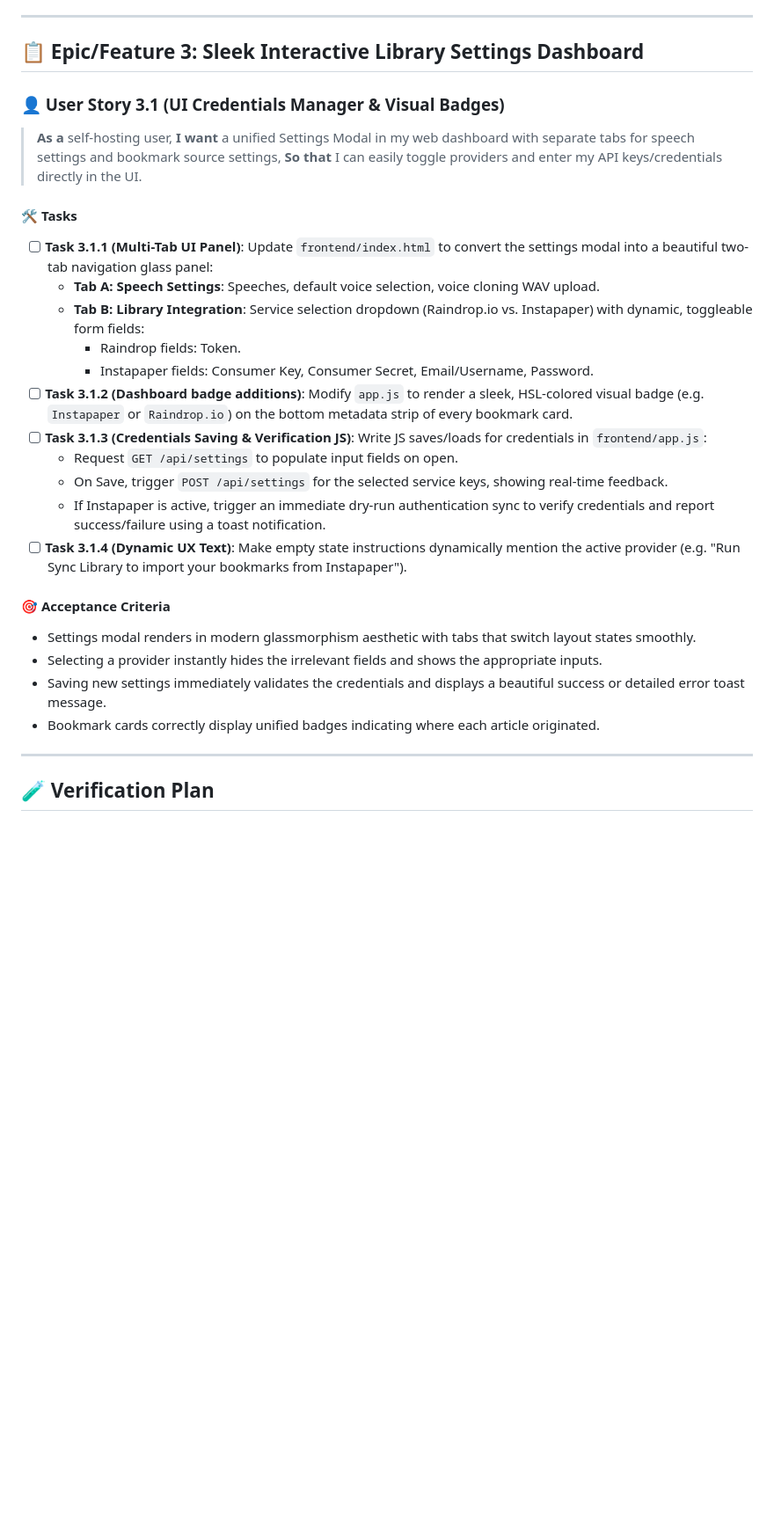
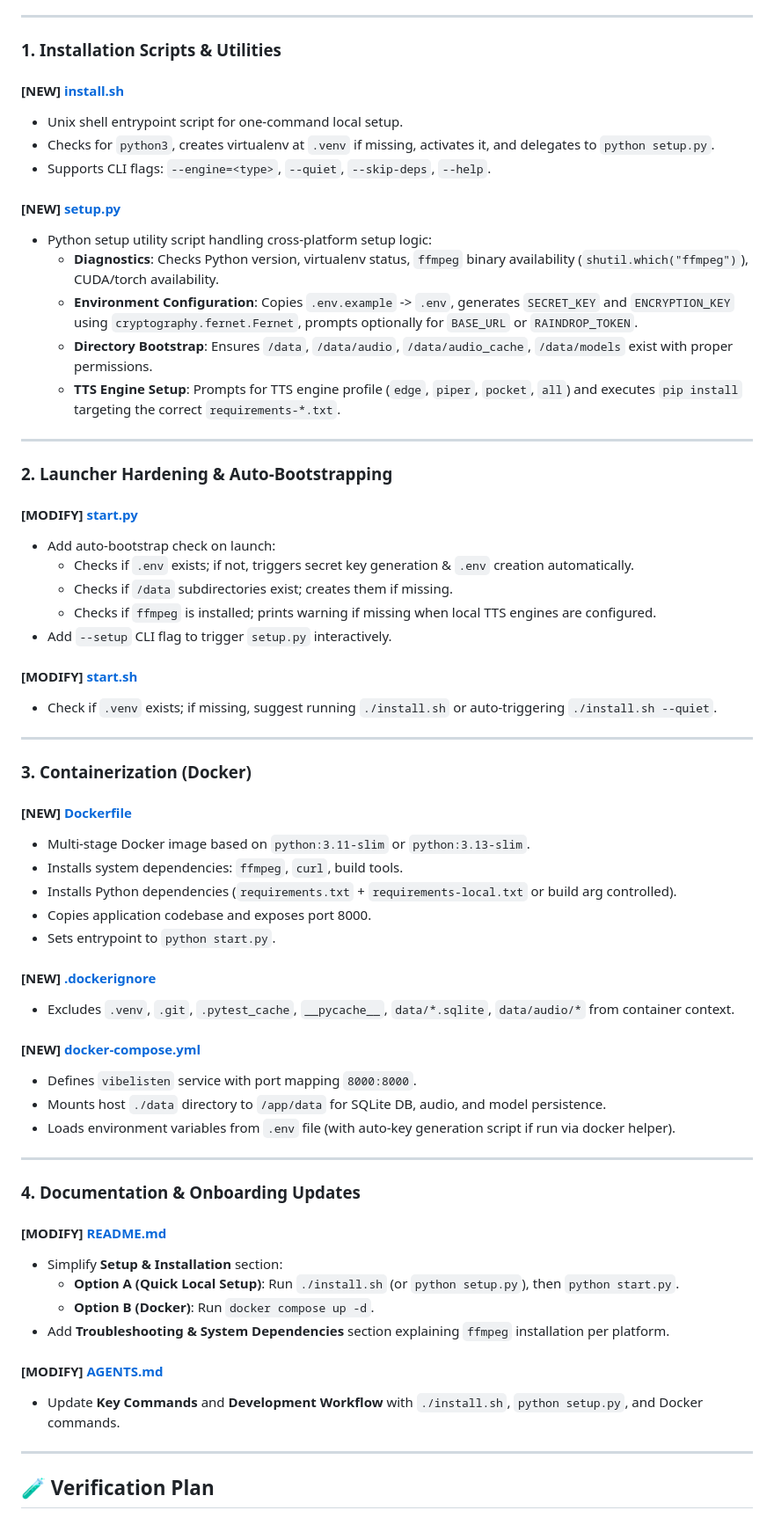
Before and after one commit to sean-m-baker/VibeListen, a Markdown page: ImplementationPlan.md, the part around one of its changes. Shown at 88% size. Drawn GitHub-style; blank space fills up the shorter version.

Commit message:
feat: define agile implementation plan and installation user stories for automated setup and Docker support

```diff
--- a/ImplementationPlan.md
+++ b/ImplementationPlan.md
@@ -60,31 +33,65 @@ This implementation plan is organized using the **Agile Framework**. The scope o
 
 ---
 
-## 📋 Epic/Feature 3: Sleek Interactive Library Settings Dashboard
+### 1. Installation Scripts & Utilities
 
-### 👤 User Story 3.1 (UI Credentials Manager & Visual Badges)
-> **As a** self-hosting user,
-> **I want** a unified Settings Modal in my web dashboard with separate tabs for speech settings and bookmark source settings,
-> **So that** I can easily toggle providers and enter my API keys/credentials directly in the UI.
+#### [NEW] [install.sh](file:///home/sean/Coding%20Projects/ReadItLaterPodcast/VibeListen/install.sh)
+- Unix shell entrypoint script for one-command local setup.
+- Checks for `python3`, creates virtualenv at `.venv` if missing, activates it, and delegates to `python setup.py`.
+- Supports CLI flags: `--engine=<type>`, `--quiet`, `--skip-deps`, `--help`.
 
-#### 🛠️ Tasks
-- [ ] **Task 3.1.1 (Multi-Tab UI Panel)**: Update `frontend/index.html` to convert the settings modal into a beautiful two-tab navigation glass panel:
-  - **Tab A: Speech Settings**: Speeches, default voice selection, voice cloning WAV upload.
-  - **Tab B: Library Integration**: Service selection dropdown (Raindrop.io vs. Instapaper) with dynamic, toggleable form fields:
-    - Raindrop fields: Token.
-    - Instapaper fields: Consumer Key, Consumer Secret, Email/Username, Password.
-- [ ] **Task 3.1.2 (Dashboard badge additions)**: Modify `app.js` to render a sleek, HSL-colored visual badge (e.g. `Instapaper` or `Raindrop.io`) on the bottom metadata strip of every bookmark card.
-- [ ] **Task 3.1.3 (Credentials Saving & Verification JS)**: Write JS saves/loads for credentials in `frontend/app.js`:
-  - Request `GET /api/settings` to populate input fields on open.
-  - On Save, trigger `POST /api/settings` for the selected service keys, showing real-time feedback.
-  - If Instapaper is active, trigger an immediate dry-run authentication sync to verify credentials and report success/failure using a toast notification.
-- [ ] **Task 3.1.4 (Dynamic UX Text)**: Make empty state instructions dynamically mention the active provider (e.g. "Run Sync Library to import your bookmarks from Instapaper").
+#### [NEW] [setup.py](file:///home/sean/Coding%20Projects/ReadItLaterPodcast/VibeListen/setup.py)
+- Python setup utility script handling cross-platform setup logic:
+  - **Diagnostics**: Checks Python version, virtualenv status, `ffmpeg` binary availability (`shutil.which("ffmpeg")`), CUDA/torch availability.
+  - **Environment Configuration**: Copies `.env.example` -> `.env`, generates `SECRET_KEY` and `ENCRYPTION_KEY` using `cryptography.fernet.Fernet`, prompts optionally for `BASE_URL` or `RAINDROP_TOKEN`.
+  - **Directory Bootstrap**: Ensures `/data`, `/data/audio`, `/data/audio_cache`, `/data/models` exist with proper permissions.
+  - **TTS Engine Setup**: Prompts for TTS engine profile (`edge`, `piper`, `pocket`, `all`) and executes `pip install` targeting the correct `requirements-*.txt`.
 
-#### 🎯 Acceptance Criteria
-- Settings modal renders in modern glassmorphism aesthetic with tabs that switch layout states smoothly.
-- Selecting a provider instantly hides the irrelevant fields and shows the appropriate inputs.
-- Saving new settings immediately validates the credentials and displays a beautiful success or detailed error toast message.
-- Bookmark cards correctly display unified badges indicating where each article originated.
+---
+
+### 2. Launcher Hardening & Auto-Bootstrapping
+
+#### [MODIFY] [start.py](file:///home/sean/Coding%20Projects/ReadItLaterPodcast/VibeListen/start.py)
+- Add auto-bootstrap check on launch:
+  - Checks if `.env` exists; if not, triggers secret key generation & `.env` creation automatically.
+  - Checks if `/data` subdirectories exist; creates them if missing.
+  - Checks if `ffmpeg` is installed; prints warning if missing when local TTS engines are configured.
+- Add `--setup` CLI flag to trigger `setup.py` interactively.
+
+#### [MODIFY] [start.sh](file:///home/sean/Coding%20Projects/ReadItLaterPodcast/VibeListen/start.sh)
+- Check if `.venv` exists; if missing, suggest running `./install.sh` or auto-triggering `./install.sh --quiet`.
+
+---
+
+### 3. Containerization (Docker)
+
+#### [NEW] [Dockerfile](file:///home/sean/Coding%20Projects/ReadItLaterPodcast/VibeListen/Dockerfile)
+- Multi-stage Docker image based on `python:3.11-slim` or `python:3.13-slim`.
+- Installs system dependencies: `ffmpeg`, `curl`, build tools.
+- Installs Python dependencies (`requirements.txt` + `requirements-local.txt` or build arg controlled).
+- Copies application codebase and exposes port 8000.
+- Sets entrypoint to `python start.py`.
+
+#### [NEW] [.dockerignore](file:///home/sean/Coding%20Projects/ReadItLaterPodcast/VibeListen/.dockerignore)
+- Excludes `.venv`, `.git`, `.pytest_cache`, `__pycache__`, `data/*.sqlite`, `data/audio/*` from container context.
+
+#### [NEW] [docker-compose.yml](file:///home/sean/Coding%20Projects/ReadItLaterPodcast/VibeListen/docker-compose.yml)
+- Defines `vibelisten` service with port mapping `8000:8000`.
+- Mounts host `./data` directory to `/app/data` for SQLite DB, audio, and model persistence.
+- Loads environment variables from `.env` file (with auto-key generation script if run via docker helper).
+
+---
+
+### 4. Documentation & Onboarding Updates
+
+#### [MODIFY] [README.md](file:///home/sean/Coding%20Projects/ReadItLaterPodcast/VibeListen/README.md)
+- Simplify **Setup & Installation** section:
+  - **Option A (Quick Local Setup)**: Run `./install.sh` (or `python setup.py`), then `python start.py`.
+  - **Option B (Docker)**: Run `docker compose up -d`.
+- Add **Troubleshooting & System Dependencies** section explaining `ffmpeg` installation per platform.
+
+#### [MODIFY] [AGENTS.md](file:///home/sean/Coding%20Projects/ReadItLaterPodcast/VibeListen/AGENTS.md)
+- Update **Key Commands** and **Development Workflow** with `./install.sh`, `python setup.py`, and Docker commands.
 
 ---
 
```
Also changed, not shown: other parts of ImplementationPlan.md (+40 -57 lines), Installation_Features_UserStories.md (added, +152 -0 lines).
